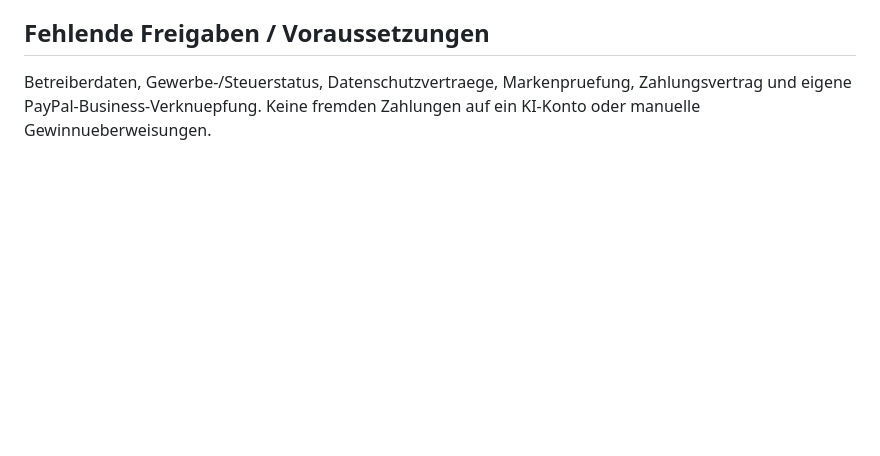
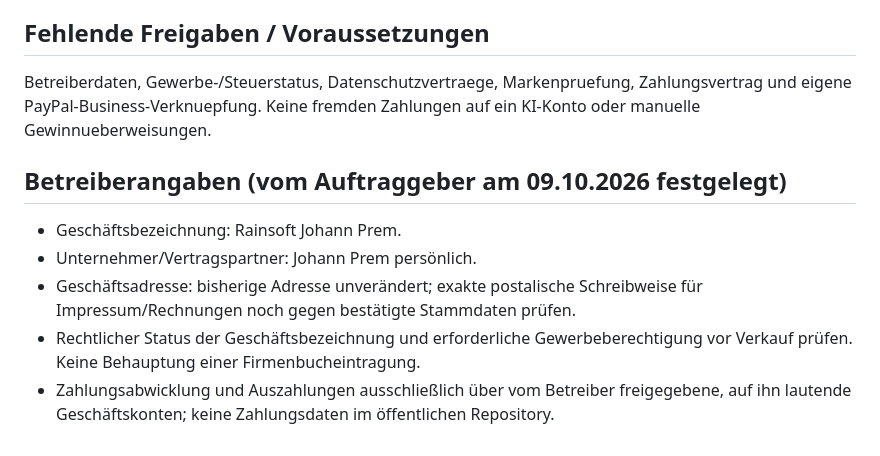
Before and after one commit to topdiveair-sketch/Gaeste, a Markdown page: docs/SAAS_PILOTPLAN_2026-10-09.md, the part around the change. Rendered like a GitHub page; blank space fills up the shorter version.

Commit message:
docs: record Rainsoft Johann Prem as planned business operator

```diff
--- a/docs/SAAS_PILOTPLAN_2026-10-09.md
+++ b/docs/SAAS_PILOTPLAN_2026-10-09.md
@@ -49,3 +49,10 @@ Leads, Demoanfragen, Pilotaktivierung, zahlende Kunden, MRR, Churn, Supportminut
 
 ## Fehlende Freigaben / Voraussetzungen
 Betreiberdaten, Gewerbe-/Steuerstatus, Datenschutzvertraege, Markenpruefung, Zahlungsvertrag und eigene PayPal-Business-Verknuepfung. Keine fremden Zahlungen auf ein KI-Konto oder manuelle Gewinnueberweisungen.
+
+## Betreiberangaben (vom Auftraggeber am 09.10.2026 festgelegt)
+- Geschäftsbezeichnung: Rainsoft Johann Prem.
+- Unternehmer/Vertragspartner: Johann Prem persönlich.
+- Geschäftsadresse: bisherige Adresse unverändert; exakte postalische Schreibweise für Impressum/Rechnungen noch gegen bestätigte Stammdaten prüfen.
+- Rechtlicher Status der Geschäftsbezeichnung und erforderliche Gewerbeberechtigung vor Verkauf prüfen. Keine Behauptung einer Firmenbucheintragung.
+- Zahlungsabwicklung und Auszahlungen ausschließlich über vom Betreiber freigegebene, auf ihn lautende Geschäftskonten; keine Zahlungsdaten im öffentlichen Repository.
```
